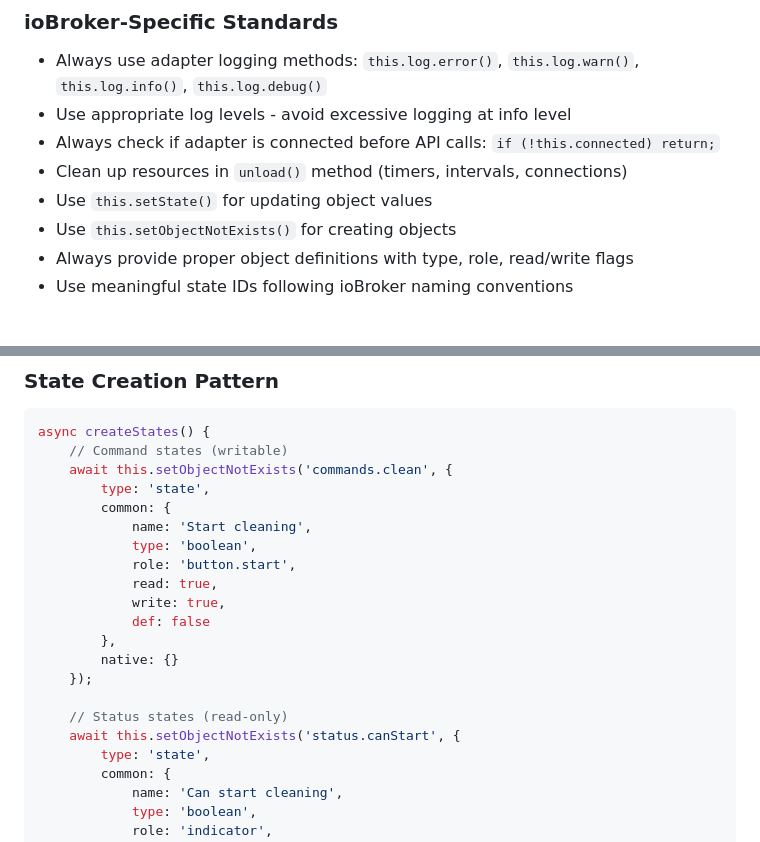
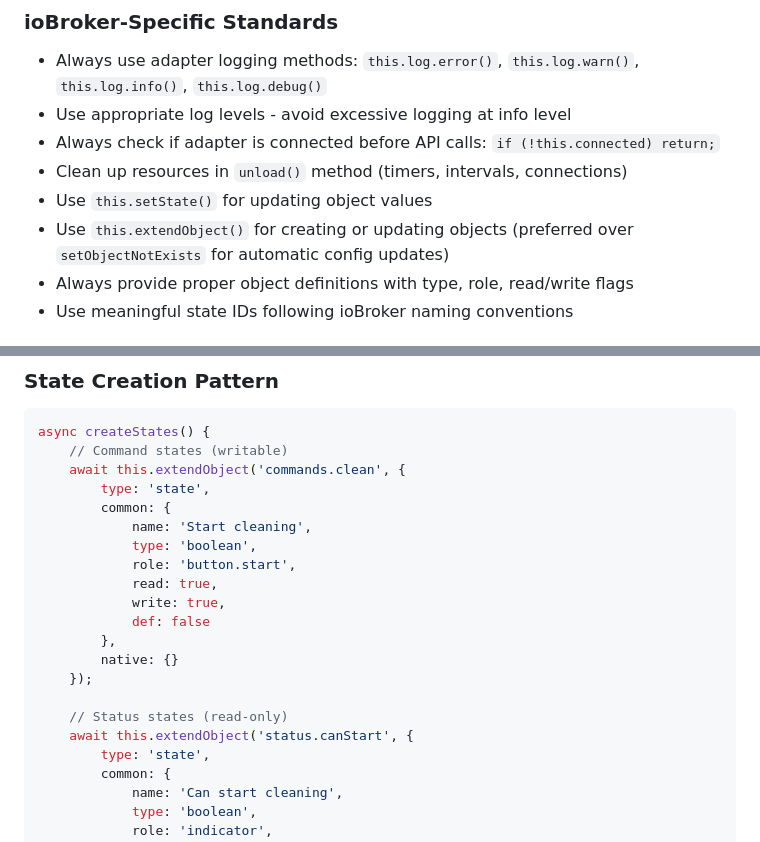
Before and after one commit to iobroker-community-adapters/ioBroker.botvac, a Markdown page: .github/copilot-instructions.md, 2 parts joined by grey strips. Drawn GitHub-style.

Commit message:
Update copilot-instructions.md to use extendObject instead of setObjectNotExists
Co-authored-by: mcm1957 <28575778+mcm1957@users.noreply.github.com>

````diff
--- a/.github/copilot-instructions.md
+++ b/.github/copilot-instructions.md
@@ -636,7 +636,7 @@ try {
 - Always check if adapter is connected before API calls: `if (!this.connected) return;`
 - Clean up resources in `unload()` method (timers, intervals, connections)
 - Use `this.setState()` for updating object values
-- Use `this.setObjectNotExists()` for creating objects
+- Use `this.extendObject()` for creating or updating objects (preferred over `setObjectNotExists` for automatic config updates)
 - Always provide proper object definitions with type, role, read/write flags
 - Use meaningful state IDs following ioBroker naming conventions
 
@@ -1056,7 +1056,7 @@ class BotVac extends utils.Adapter {
 ```javascript
 async createStates() {
     // Command states (writable)
-    await this.setObjectNotExists('commands.clean', {
+    await this.extendObject('commands.clean', {
         type: 'state',
         common: {
             name: 'Start cleaning',
@@ -1070,7 +1070,7 @@ async createStates() {
     });
 
     // Status states (read-only)
-    await this.setObjectNotExists('status.canStart', {
+    await this.extendObject('status.canStart', {
         type: 'state',
         common: {
             name: 'Can start cleaning',
````
